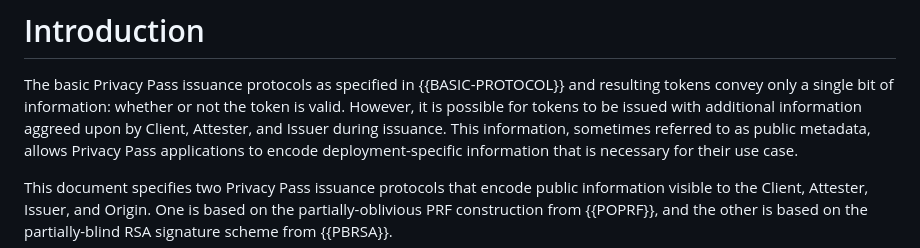
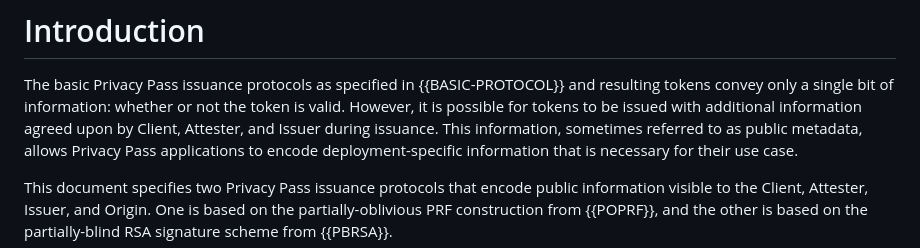
Before and after one commit to smhendrickson/draft-hendrickson-privacypass-public-metadata-issuance, a Markdown page: draft-hendrickson-privacypass-public-metadata.md, the part around the change. GitHub-like rendering.

Commit message:
Fix typo in introduction

```diff
--- a/draft-hendrickson-privacypass-public-metadata.md
+++ b/draft-hendrickson-privacypass-public-metadata.md
@@ -52,7 +52,7 @@ information visible to the Client, Attester, Issuer, and Origin into each token.
 
 The basic Privacy Pass issuance protocols as specified in {{BASIC-PROTOCOL}} and resulting
 tokens convey only a single bit of information: whether or not the token is valid. However,
-it is possible for tokens to be issued with additional information aggreed upon by Client,
+it is possible for tokens to be issued with additional information agreed upon by Client,
 Attester, and Issuer during issuance. This information, sometimes referred to as public
 metadata, allows Privacy Pass applications to encode deployment-specific information that is
 necessary for their use case.
```
